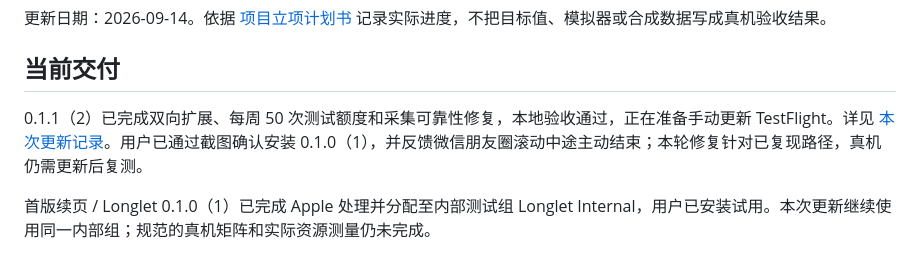
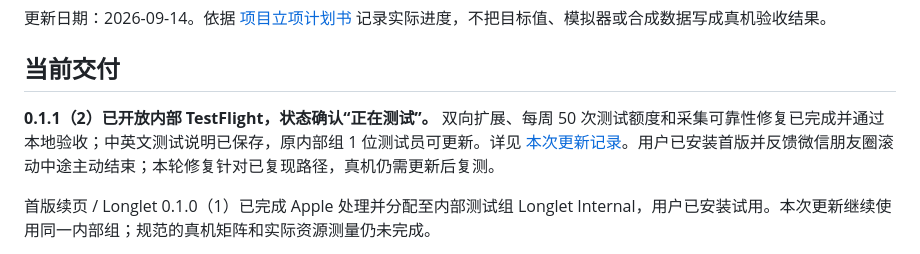
Before and after one commit to lzbaclz/long_screenshot_ios, a Markdown page: docs/implementation-status.md, the part around the change. Drawn GitHub-style.

```diff
--- a/docs/implementation-status.md
+++ b/docs/implementation-status.md
@@ -4,7 +4,7 @@
 
 ## 当前交付
 
-0.1.1（2）已完成双向扩展、每周 50 次测试额度和采集可靠性修复，本地验收通过，正在准备手动更新 TestFlight。详见 [本次更新记录](release/0.1.1-testflight.md)。用户已通过截图确认安装 0.1.0（1），并反馈微信朋友圈滚动中途主动结束；本轮修复针对已复现路径，真机仍需更新后复测。
+**0.1.1（2）已开放内部 TestFlight，状态确认“正在测试”。** 双向扩展、每周 50 次测试额度和采集可靠性修复已完成并通过本地验收；中英文测试说明已保存，原内部组 1 位测试员可更新。详见 [本次更新记录](release/0.1.1-testflight.md)。用户已安装首版并反馈微信朋友圈滚动中途主动结束；本轮修复针对已复现路径，真机仍需更新后复测。
 
 首版续页 / Longlet 0.1.0（1）已完成 Apple 处理并分配至内部测试组 Longlet Internal，用户已安装试用。本次更新继续使用同一内部组；规范的真机矩阵和实际资源测量仍未完成。
 
```
Also changed, not shown: README.md (+2 -1 lines), docs/release/0.1.1-testflight.md (+10 -2 lines).
